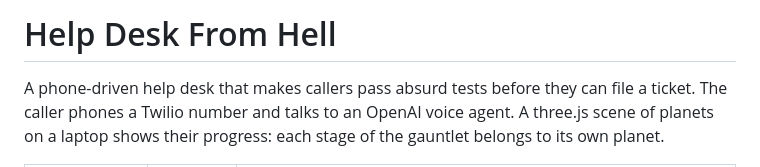
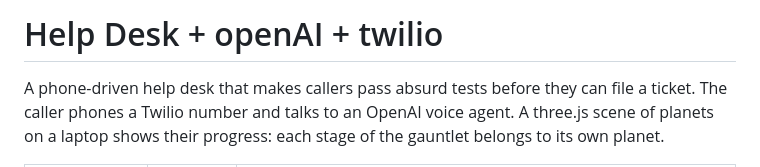
Before and after one commit to Team-Short-Stack/webdevchallenge, a Markdown page: README.md, the part around the change. Rendered like a GitHub page.

```diff
--- a/README.md
+++ b/README.md
@@ -1,4 +1,4 @@
-# Help Desk From Hell
+# Help Desk + openAI + twilio
 
 A phone-driven help desk that makes callers pass absurd tests before they can file a ticket. The caller phones a
 Twilio number and talks to an OpenAI voice agent. A three.js scene of planets on a laptop shows their progress:
```
